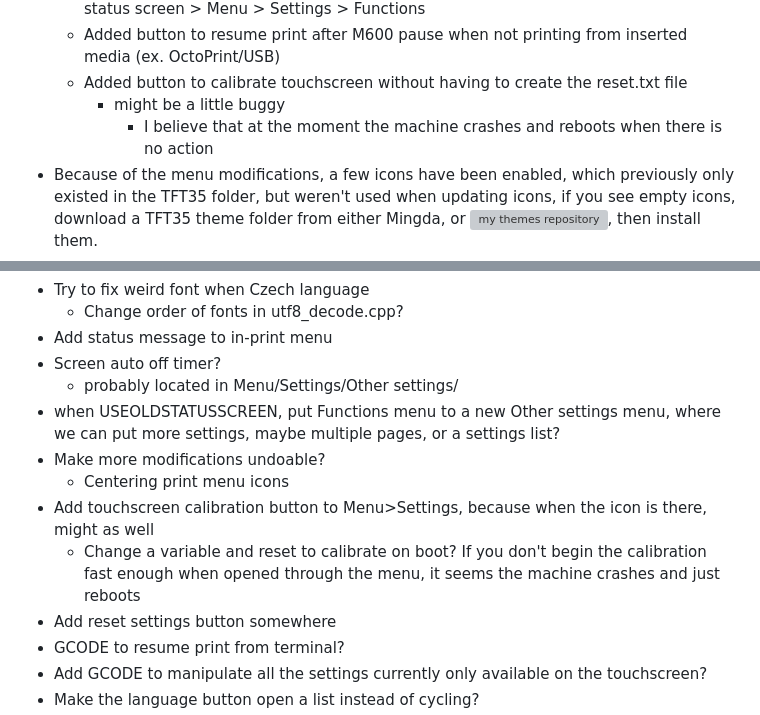
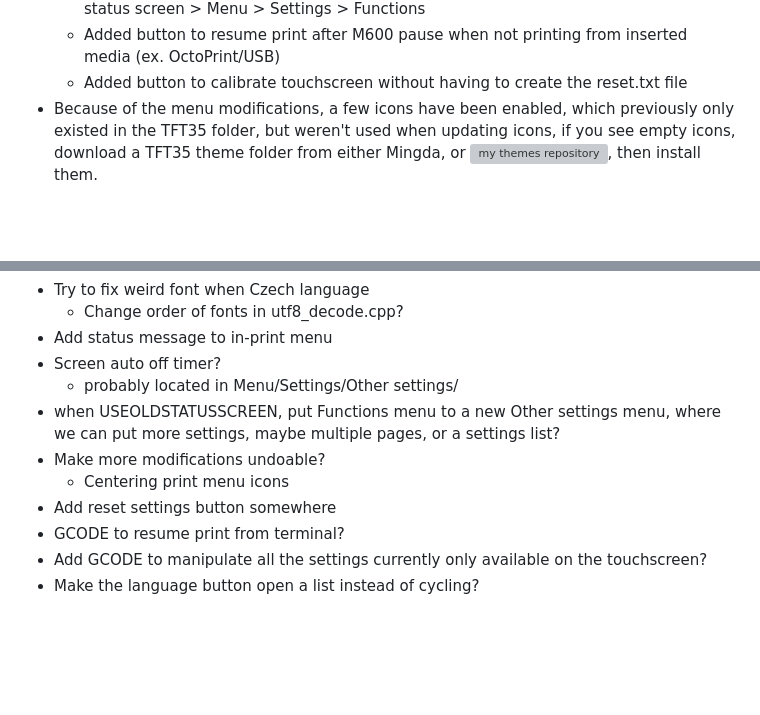
Before and after one commit to JustLeader69420/mmx-marlin-custom, a Markdown page: README.md, 2 parts joined by grey strips. GitHub-like rendering; blank space fills up the shorter version; grey boxes are pictures that could not be loaded.

```diff
--- a/README.md
+++ b/README.md
@@ -21,8 +21,6 @@ These are my edits of the MMX firmware, enjoy.
    - Find under main status screen > Functions, or if using old status screen, under main status screen > Menu > Settings > Functions
    - Added button to resume print after M600 pause when not printing from inserted media (ex. OctoPrint/USB)
    - Added button to calibrate touchscreen without having to create the reset.txt file
-     - might be a little buggy
-       - I believe that at the moment the machine crashes and reboots when there is no action
  - Because of the menu modifications, a few icons have been enabled, which previously only existed in the TFT35 folder, but weren't used when updating icons, if you see empty icons, download a TFT35 theme folder from either Mingda, or ![my themes repository](https://git.justleader.eu/justleader/mmx-marlin-themes), then install them.
  - Make Preheat filament types changeable (for now only in sourcecode before building) in Configuration.h
  - \+ there might be a few more changes, I try to add them to the list when they are finished
@@ -87,8 +85,6 @@ These are my edits of the MMX firmware, enjoy.
  - when USEOLDSTATUSSCREEN, put Functions menu to a new Other settings menu, where we can put more settings, maybe multiple pages, or a settings list?
  - Make more modifications undoable?
    - Centering print menu icons
- - Add touchscreen calibration button to Menu>Settings, because when the icon is there, might as well
-   - Change a variable and reset to calibrate on boot? If you don't begin the calibration fast enough when opened through the menu, it seems the machine crashes and just reboots
  - Add reset settings button somewhere
  - GCODE to resume print from terminal?
  - Add GCODE to manipulate all the settings currently only available on the touchscreen?
```
